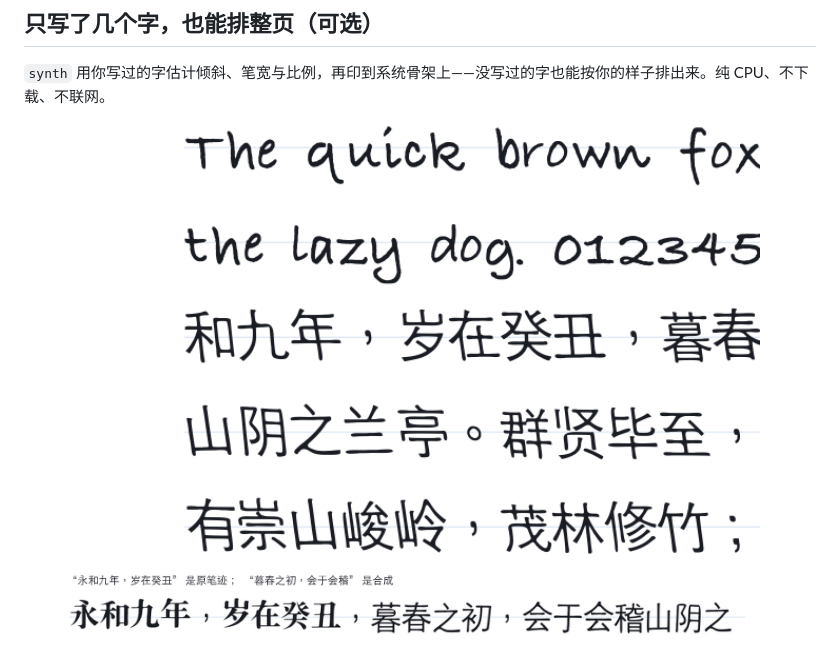
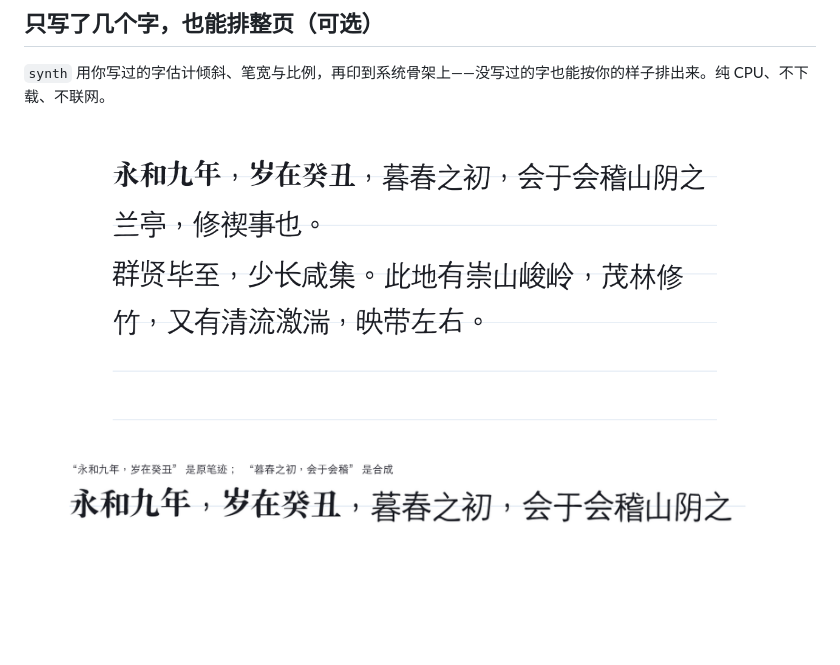
Before and after one commit to atlasmarkz/handwriting-pdf, a Markdown page: README.md, the part around the change. Rendered like a GitHub page; pictures changed too: docs/poc/demo-zh.png (added); blank space fills up the shorter version.

```diff
--- a/README.md
+++ b/README.md
@@ -72,7 +72,7 @@ hwpdf render --profile 我的字 --text-file doc.txt -o out.pdf
 
 `synth` 用你写过的字估计倾斜、笔宽与比例，再印到系统骨架上——没写过的字也能按你的样子排出来。纯 CPU、不下载、不联网。
 
-<p align="center"><img src="docs/poc/stylefit-page.png" width="680" alt="7 个手写字母 + 合成字排出的中英混排页面"></p>
+<p align="center"><img src="docs/poc/demo-zh.png" width="680" alt="8 个真实汉字 + 合成字排出的中文页面"></p>
 
 <p align="center"><img src="docs/poc/mixed-line.png" width="720" alt="一行里前半是原笔迹、后半是合成字"></p>
 
```
Also changed, not shown: README.en.md (+5 -7 lines), docs/poc/canned-fonts-en.png (added), docs/poc/demo-en.png (added), docs/poc/style-paths-en.png (added).
